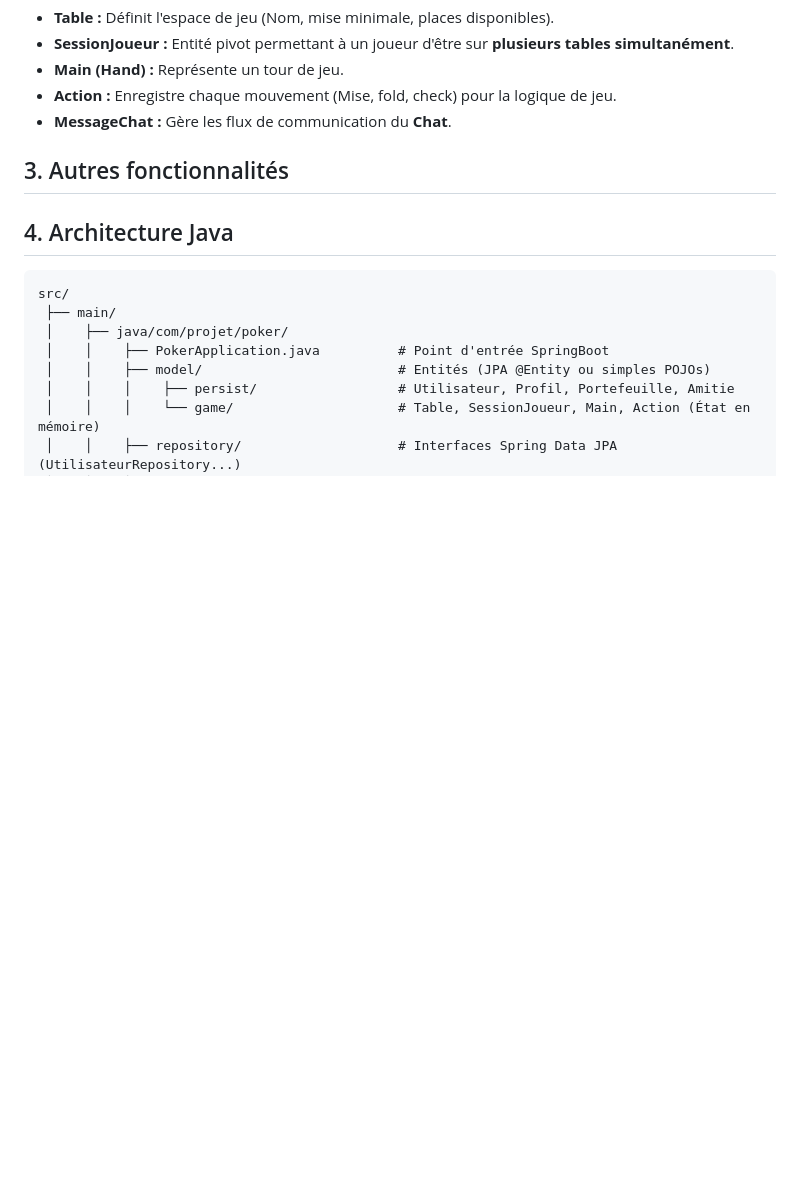
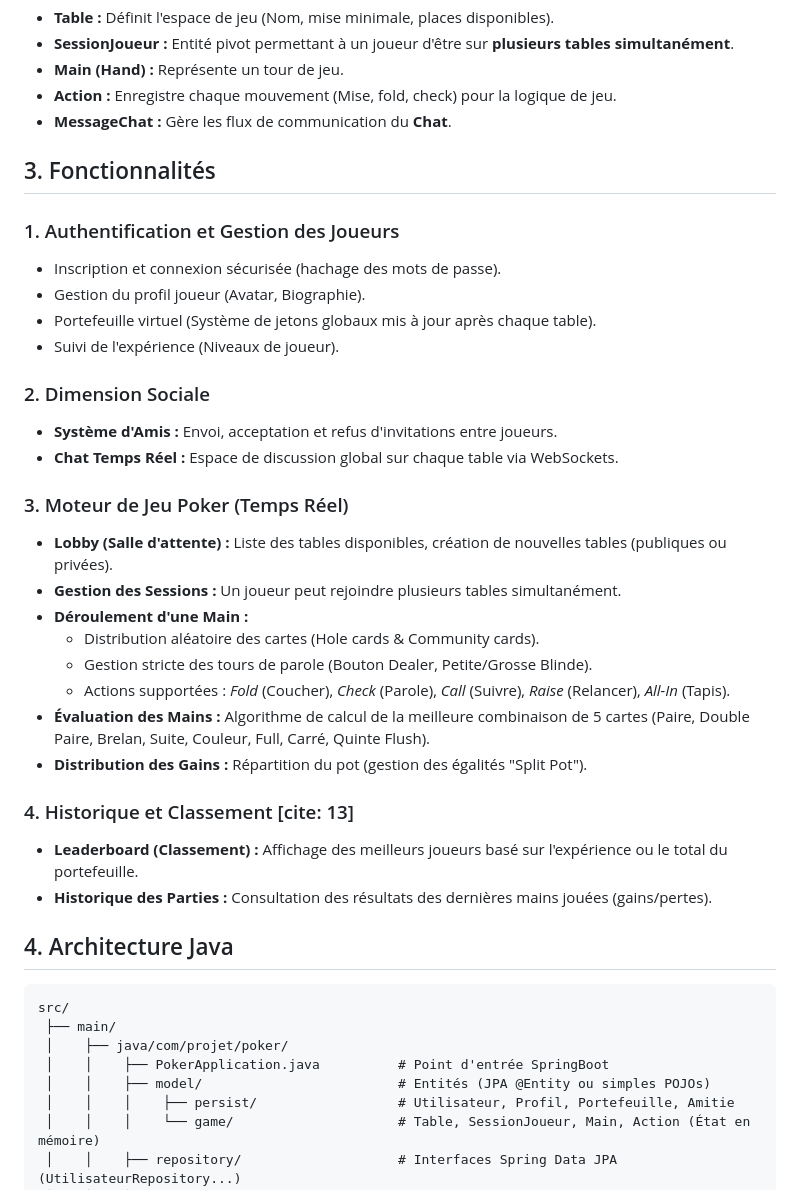
Before and after one commit to athos0x10/poker_2026, a Markdown page: README.md, the part around one of its changes. Drawn GitHub-style; blank space fills up the shorter version.

````diff
--- a/README.md
+++ b/README.md
@@ -17,7 +17,30 @@ Pour garantir le **temps réel** et la **performance**, ces classes gèrent l'é
 * **Action :** Enregistre chaque mouvement (Mise, fold, check) pour la logique de jeu.
 * **MessageChat :** Gère les flux de communication du **Chat**.
 
-## 3. Autres fonctionnalités
+## 3. Fonctionnalités
+### 1. Authentification et Gestion des Joueurs
+* Inscription et connexion sécurisée (hachage des mots de passe).
+* Gestion du profil joueur (Avatar, Biographie).
+* Portefeuille virtuel (Système de jetons globaux mis à jour après chaque table).
+* Suivi de l'expérience (Niveaux de joueur).
+
+### 2. Dimension Sociale
+* **Système d'Amis :** Envoi, acceptation et refus d'invitations entre joueurs.
+* **Chat Temps Réel :** Espace de discussion global sur chaque table via WebSockets.
+
+### 3. Moteur de Jeu Poker (Temps Réel)
+* **Lobby (Salle d'attente) :** Liste des tables disponibles, création de nouvelles tables (publiques ou privées).
+* **Gestion des Sessions :** Un joueur peut rejoindre plusieurs tables simultanément.
+* **Déroulement d'une Main :**
+    * Distribution aléatoire des cartes (Hole cards & Community cards).
+    * Gestion stricte des tours de parole (Bouton Dealer, Petite/Grosse Blinde).
+    * Actions supportées : *Fold* (Coucher), *Check* (Parole), *Call* (Suivre), *Raise* (Relancer), *All-In* (Tapis).
+* **Évaluation des Mains :** Algorithme de calcul de la meilleure combinaison de 5 cartes (Paire, Double Paire, Brelan, Suite, Couleur, Full, Carré, Quinte Flush).
+* **Distribution des Gains :** Répartition du pot (gestion des égalités "Split Pot").
+
+### 4. Historique et Classement [cite: 13]
+* **Leaderboard (Classement) :** Affichage des meilleurs joueurs basé sur l'expérience ou le total du portefeuille.
+* **Historique des Parties :** Consultation des résultats des dernières mains jouées (gains/pertes).
 
 ## 4. Architecture Java
 ```
````
Also changed, not shown: other parts of README.md (+70 -12 lines).
